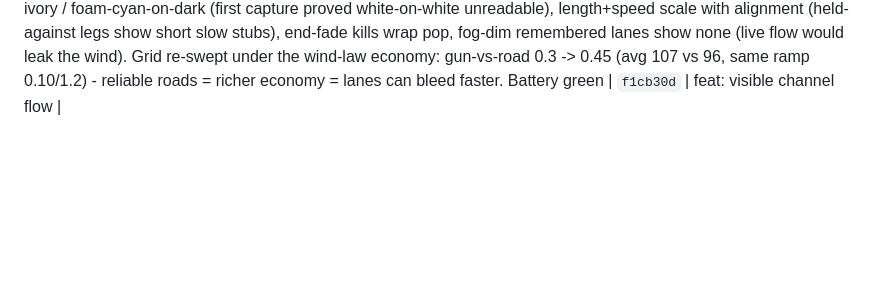
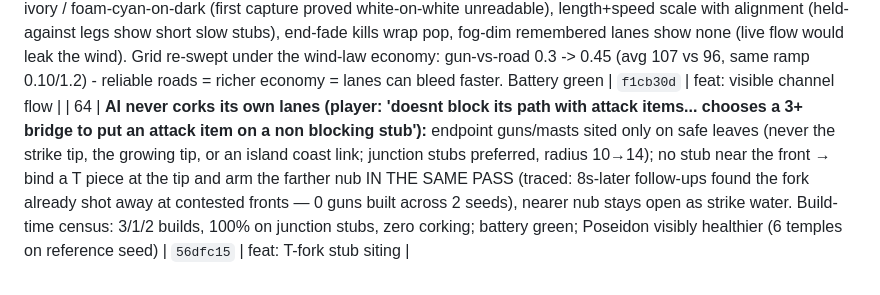
Before and after one commit to JamesDavid/Windward, a Markdown page: buildlog/BUILDLOG.md, the part around the change. Rendered like a GitHub page; blank space fills up the shorter version.

Commit message:
docs: buildlog row 64 (AI T-fork stub siting)
Co-Authored-By: Claude Fable 5 <noreply@anthropic.com>
Claude-Session: https://claude.ai/code/session_01NjEpo5MjLFBKVLFNZET6tb

```diff
--- a/buildlog/BUILDLOG.md
+++ b/buildlog/BUILDLOG.md
@@ -190,3 +190,4 @@ ENTRY TEMPLATE — copy for each session.
 | 61 | **Demo plays the real UI (player: 'could the ai be using the menus too with buttons that are selected being hilighted?'):** WATCH A MATCH is now a puppeteer — opens the true context menu at its target, gold-pulses the button (data-key finder), clicks the real handler, walks ghost→TURN→CONFIRM; camera holds on the act. Two stalls found by live probe: priest plan fired before any road reached (starved path-laying — now route-gated) and SEND PRIEST targeted a plot cell whose menu lacks the button (now island-body cell). Same batch: wind-bound hauler routing (Dijkstra, legs under 0.8 headwind closed; loaded balloons WAIT for the shift; hydrogen exempt — the refit earns a second perk; cargo loads only on departure so waits don't double-take ore), menu category COLUMNS (ATTACK/SHIELD/FACTORY/RITES/FAVOR/DESTROY), wave chip narrates ('TWO SHIPS EN ROUTE'→'ATTACKING'), end screen AGAIN + BACK TO MENU, intro de-duped ('harnessed…roads of bound air'), gun-vs-road 0.2→0.3 per horde-era 36-trial grid (top cell avg 97 at ramp 0.10/1.2). Battery green; economy alive under the wind law (47 deliveries) | `db889ec` | feat: demo puppeteer, wind-bound routing |
 | 62 | **Wind law of the roads (player, three rulings: 'cant go against the wind' -> 'equally apply to poseidon' -> 'loop the airflow?' / 'air god on our side'):** haulers Dijkstra-route on RAW prevailing wind (favorable channels win; a built loop circulates - out with the wind, home on the other arc); never opposite a channel; own bound channels floored at 0.4 of the band (air 0.91, sea 0.98) so roads always work; hydrogen/Deep Hulls exempt; tack-after-20s valve. Strict closure alone was proven fatal by headless trace (reference road legs 0.704/0.585 never open under 30-deg drift - zero deliveries a whole match); the bound floor restored 63. Also: demo puppeteer cell picks now obey whyNotBuild (bare occupancy test missed the GT footprint - user watched it loop OCCUPIED on the home vane) | `5e1f225` | feat: bound-channel wind law |
 | 63 | **Visible channel flow (player: 'can the wind flow in the channels be visible'):** the old tell was 4 near-white 0.035-radius spheres on air ribbons only - invisible against the ivory, absent from sea lanes. Now: elongated streaks on BOTH sides' channels in the wind's true direction, gold-on-ivory / foam-cyan-on-dark (first capture proved white-on-white unreadable), length+speed scale with alignment (held-against legs show short slow stubs), end-fade kills wrap pop, fog-dim remembered lanes show none (live flow would leak the wind). Grid re-swept under the wind-law economy: gun-vs-road 0.3 -> 0.45 (avg 107 vs 96, same ramp 0.10/1.2) - reliable roads = richer economy = lanes can bleed faster. Battery green | `f1cb30d` | feat: visible channel flow |
+| 64 | **AI never corks its own lanes (player: 'doesnt block its path with attack items... chooses a 3+ bridge to put an attack item on a non blocking stub'):** endpoint guns/masts sited only on safe leaves (never the strike tip, the growing tip, or an island coast link; junction stubs preferred, radius 10→14); no stub near the front → bind a T piece at the tip and arm the farther nub IN THE SAME PASS (traced: 8s-later follow-ups found the fork already shot away at contested fronts — 0 guns built across 2 seeds), nearer nub stays open as strike water. Build-time census: 3/1/2 builds, 100% on junction stubs, zero corking; battery green; Poseidon visibly healthier (6 temples on reference seed) | `56dfc15` | feat: T-fork stub siting |
```
